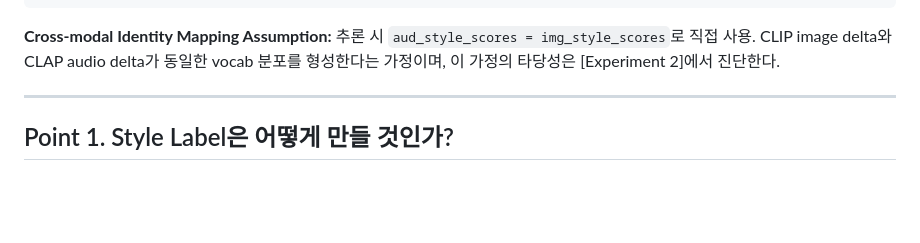
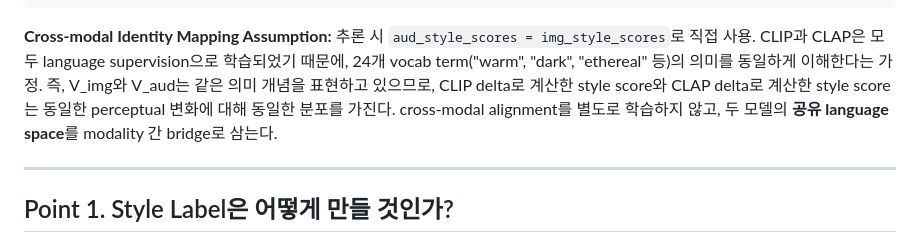
Before and after one commit to Yumin22224/DeltaV2A, a Markdown page: PRESENTATION.md, the part around the change. GitHub-like rendering; blank space fills up the shorter version.

Commit message:
FIX: clarify Cross-modal Identity Mapping Assumption description
Replace vague "동일한 vocab 분포를 형성한다" with accurate explanation:
- Both CLIP and CLAP share vocabulary semantics via language supervision
- V_img and V_aud represent the same concepts → style score distributions match
- Uses shared language space as cross-modal bridge (no explicit alignment training)

Co-Authored-By: Claude Sonnet 4.6 <noreply@anthropic.com>

```diff
--- a/PRESENTATION.md
+++ b/PRESENTATION.md
@@ -119,8 +119,9 @@ STYLE_AXES_PHASES = [
 
 **Cross-modal Identity Mapping Assumption:**
 추론 시 `aud_style_scores = img_style_scores`로 직접 사용.
-CLIP image delta와 CLAP audio delta가 동일한 vocab 분포를 형성한다는 가정이며,
-이 가정의 타당성은 [Experiment 2]에서 진단한다.
+CLIP과 CLAP은 모두 language supervision으로 학습되었기 때문에, 24개 vocab term("warm", "dark", "ethereal" 등)의 의미를 동일하게 이해한다는 가정.
+즉, V_img와 V_aud는 같은 의미 개념을 표현하고 있으므로, CLIP delta로 계산한 style score와 CLAP delta로 계산한 style score는 동일한 perceptual 변화에 대해 동일한 분포를 가진다.
+cross-modal alignment를 별도로 학습하지 않고, 두 모델의 **공유 language space**를 modality 간 bridge로 삼는다.
 
 ---
 
```
